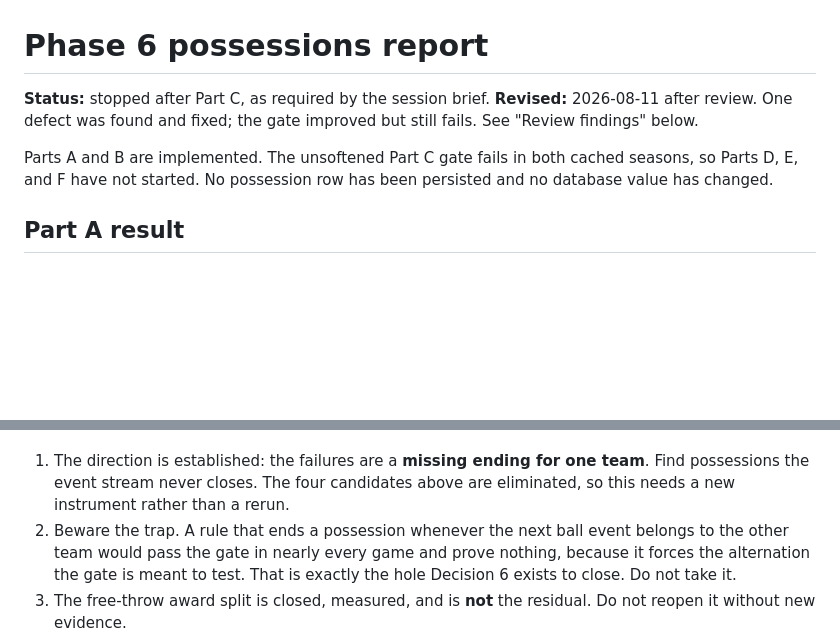
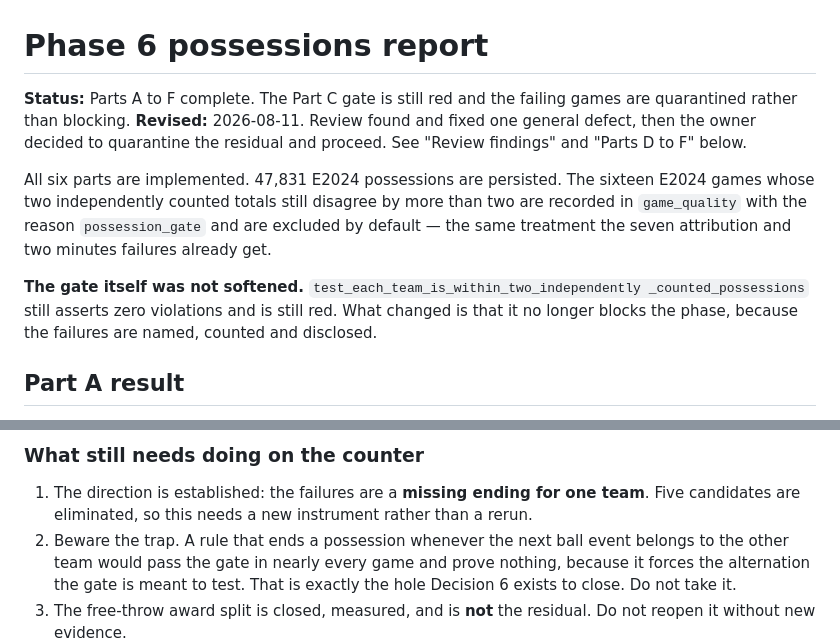
Before and after one commit to egemeny13/euroleague-analytics, a Markdown page: docs/PHASE_6_POSSESSIONS_REPORT.md, 2 parts joined by grey strips. Drawn GitHub-style; blank space fills up the shorter version.

```diff
--- a/docs/PHASE_6_POSSESSIONS_REPORT.md
+++ b/docs/PHASE_6_POSSESSIONS_REPORT.md
@@ -1,12 +1,21 @@
 # Phase 6 possessions report
 
-**Status:** stopped after Part C, as required by the session brief.
-**Revised:** 2026-08-11 after review. One defect was found and fixed; the gate
-improved but still fails. See "Review findings" below.
+**Status:** Parts A to F complete. The Part C gate is still red and the failing
+games are quarantined rather than blocking.
+**Revised:** 2026-08-11. Review found and fixed one general defect, then the
+owner decided to quarantine the residual and proceed. See "Review findings" and
+"Parts D to F" below.
 
-Parts A and B are implemented. The unsoftened Part C gate fails in both cached
-seasons, so Parts D, E, and F have not started. No possession row has been
-persisted and no database value has changed.
+All six parts are implemented. 47,831 E2024 possessions are persisted. The
+sixteen E2024 games whose two independently counted totals still disagree by
+more than two are recorded in `game_quality` with the reason `possession_gate`
+and are excluded by default — the same treatment the seven attribution and two
+minutes failures already get.
+
+**The gate itself was not softened.** `test_each_team_is_within_two_independently
+_counted_possessions` still asserts zero violations and is still red. What
+changed is that it no longer blocks the phase, because the failures are named,
+counted and disclosed.
 
 ## Part A result
 
@@ -461,7 +550,8 @@ In order, and each ends in a number:
+### What still needs doing on the counter
 
 1. The direction is established: the failures are a **missing ending for one
-   team**. Find possessions the event stream never closes. The four candidates
-   above are eliminated, so this needs a new instrument rather than a rerun.
+   team**. Five candidates are eliminated, so this needs a new instrument
+   rather than a rerun.
 2. Beware the trap. A rule that ends a possession whenever the next ball event
    belongs to the other team would pass the gate in nearly every game and prove
    nothing, because it forces the alternation the gate is meant to test. That is
```
Also changed, not shown: other parts of docs/PHASE_6_POSSESSIONS_REPORT.md (+87 -7 lines), ROADMAP.md (+32 -51 lines).
